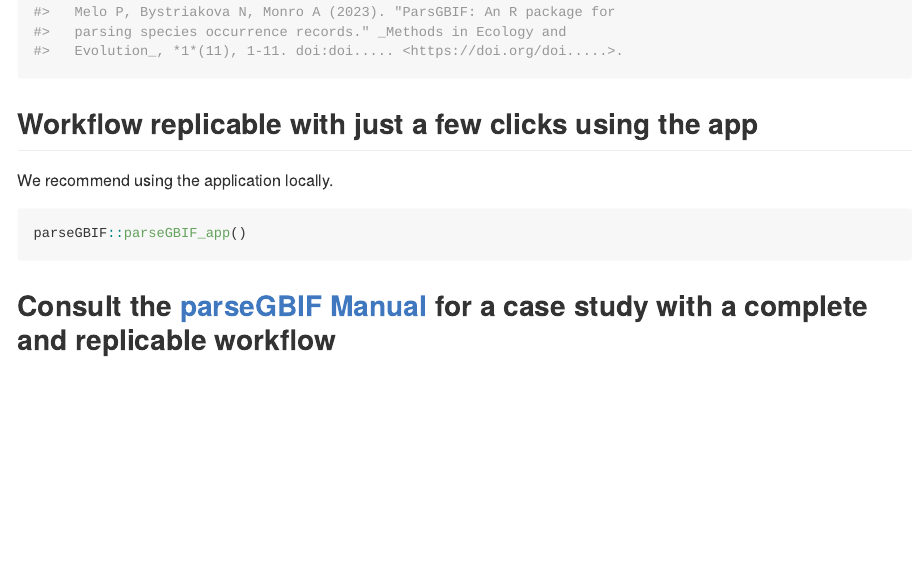
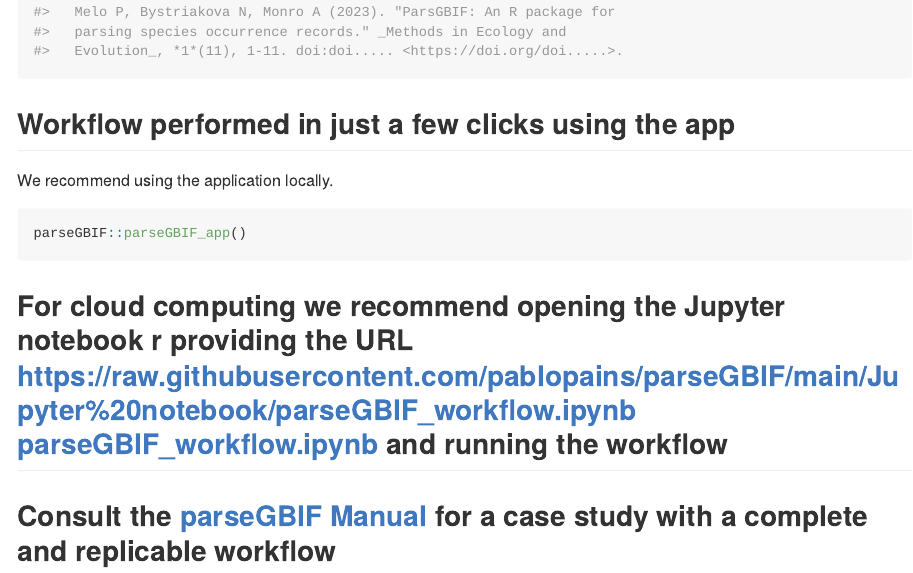
Before and after one commit to pablopains/parseGBIF, an R Markdown document (README.Rmd): the page in a window 1100 px wide, from 650 px down. The pictures show the output file README.md that the author committed with the source, drawn offline in the style of GitHub; badge pictures from the web are left out.

Commit message:
Jupyter notebook

````diff
--- a/README.Rmd
+++ b/README.Rmd
@@ -41,10 +41,17 @@ Please site parseGBIF as:
 print(citation("parseGBIF"), bibtex = FALSE)
 ```
 
-## **Workflow replicable with just a few clicks using the app**
+## **Workflow performed in just a few clicks using the app**
 We recommend using the application locally.
 ```{r example_app, eval=FALSE}
 parseGBIF::parseGBIF_app()
 ```
 
+## **For cloud computing we recommend opening the Jupyter notebook r providing the URL https://raw.githubusercontent.com/pablopains/parseGBIF/main/Jupyter%20notebook/parseGBIF_workflow.ipynb  [parseGBIF_workflow.ipynb](https://raw.githubusercontent.com/pablopains/parseGBIF/main/Jupyter%20notebook/parseGBIF_workflow.ipynb) and running the workflow**
+
+
+
+
+
+
 ## **Consult the [parseGBIF Manual](https://github.com/pablopains/parseGBIF/blob/main/parseGBIF_Manual.pdf) for a case study with a complete and replicable workflow**
````
Also changed, not shown: README.md.
